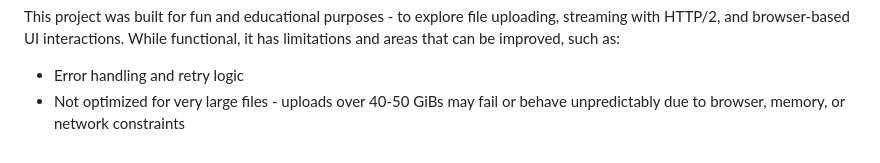
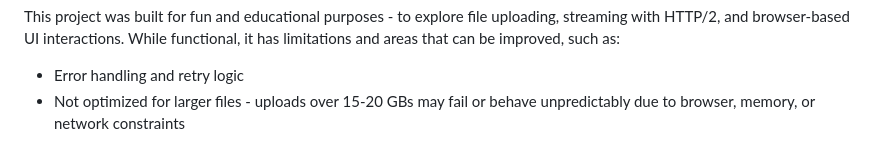
Before and after one commit to unkn0wn3rr0r/node-tunnel, a Markdown page: README.md, the part around the change. Rendered like a GitHub page.

```diff
--- a/README.md
+++ b/README.md
@@ -54,4 +54,4 @@ Both versions include drag-and-drop functionality, real-time progress bars, and
 This project was built for fun and educational purposes - to explore file uploading, streaming with HTTP/2, and browser-based UI interactions.
 While functional, it has limitations and areas that can be improved, such as:
 - Error handling and retry logic
-- Not optimized for very large files - uploads over 40-50 GiBs may fail or behave unpredictably due to browser, memory, or network constraints
+- Not optimized for larger files - uploads over 15-20 GBs may fail or behave unpredictably due to browser, memory, or network constraints
```
